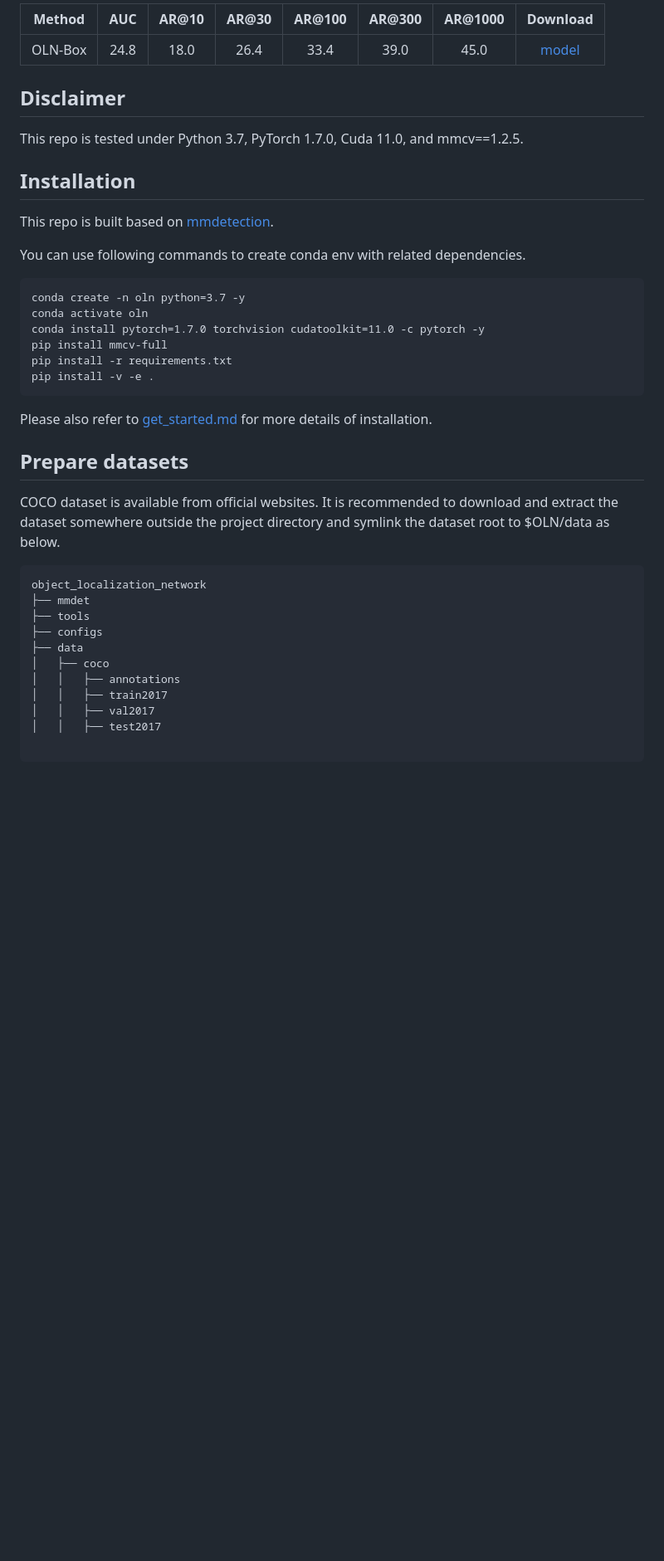
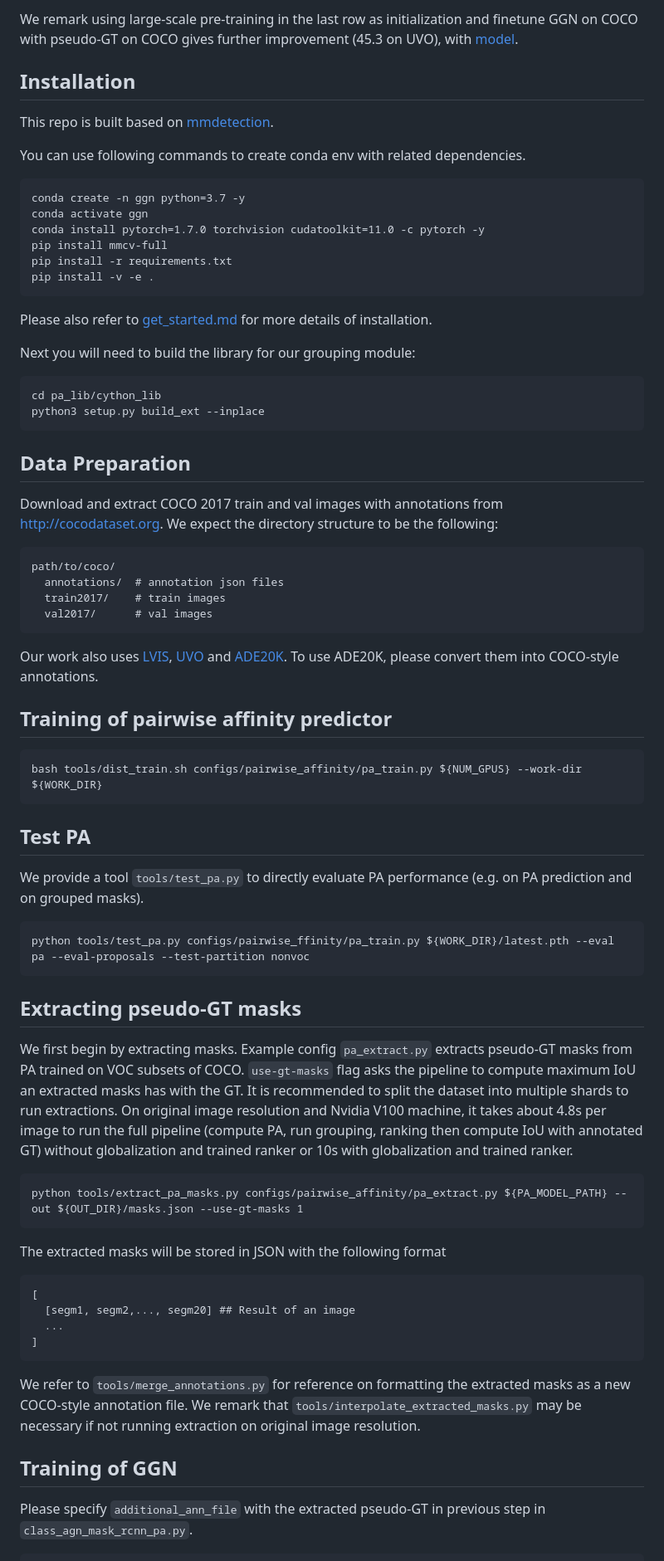
Before and after one commit to facebookresearch/Generic-Grouping, a Markdown page: README.md, the part around one of its changes. Shown at 83% size. GitHub-like rendering; blank space fills up the shorter version.

Commit message:
Clean up codeme, add model zoo, add documentation, rename configs
Summary: As title

Reviewed By: dutran

Differential Revision: D35545388

fbshipit-source-id: 0e3c96ff5b10e72fc43427fbf63fa1466de1b1b5

````diff
--- a/README.md
+++ b/README.md
@@ -27,12 +27,5 @@ We train OLN on COCO VOC categories, and test on non-VOC categories. Note our AR
 
-|     Method     |  AUC  | AR@10 | AR@30 | AR@100 | AR@300 | AR@1000 | Download |
-|:--------------:|:-----:|:-----:|:-----:|:------:|:------:|:-------:|:--------:|
-|    OLN-Box     | 24.8  | 18.0  | 26.4  |  33.4  |  39.0  |  45.0   | [model](https://drive.google.com/uc?id=1uL6TRhpSILvWeR6DZ0x9K9VywrQXQvq9) |
-
-
-## Disclaimer
-
-This repo is tested under Python 3.7, PyTorch 1.7.0, Cuda 11.0, and mmcv==1.2.5.
+We remark using large-scale pre-training in the last row as initialization and finetune GGN on COCO with pseudo-GT on COCO gives further improvement (45.3 on UVO), with [model](https://drive.google.com/file/d/1daSPUOJkThDFLdVW-PhL5b8kIMIerP-3/view?usp=sharing).
 
 ## Installation
 
@@ -40,8 +33,8 @@ This repo is built based on [mmdetection](https://github.com/open-mmlab/mmdetect
 
 You can use following commands to create conda env with related dependencies.
 ```
-conda create -n oln python=3.7 -y
-conda activate oln
+conda create -n ggn python=3.7 -y
+conda activate ggn
 conda install pytorch=1.7.0 torchvision cudatoolkit=11.0 -c pytorch -y
 pip install mmcv-full
 pip install -r requirements.txt
@@ -49,21 +42,59 @@ pip install -v -e .
 ```
 Please also refer to [get_started.md](docs/get_started.md) for more details of installation.
 
+Next you will need to build the library for our grouping module:
+```
+cd pa_lib/cython_lib
+python3 setup.py build_ext --inplace
+```
 
-## Prepare datasets
+## Data Preparation
 
-COCO dataset is available from official websites. It is recommended to download and extract the dataset somewhere outside the project directory and symlink the dataset root to $OLN/data as below.
+Download and extract COCO 2017 train and val images with annotations from
+[http://cocodataset.org](http://cocodataset.org/#download).
+We expect the directory structure to be the following:
 ```
-object_localization_network
-├── mmdet
-├── tools
-├── configs
-├── data
-│   ├── coco
-│   │   ├── annotations
-│   │   ├── train2017
-│   │   ├── val2017
-│   │   ├── test2017
+path/to/coco/
+  annotations/  # annotation json files
+  train2017/    # train images
+  val2017/      # val images
+```
+
+Our work also uses [LVIS](https://www.lvisdataset.org/), [UVO](https://sites.google.com/view/unidentified-video-object/home) and [ADE20K](https://groups.csail.mit.edu/vision/datasets/ADE20K/). To use ADE20K, please convert them into COCO-style annotations.
+
+## Training of pairwise affinity predictor
 
 ```
+bash tools/dist_train.sh configs/pairwise_affinity/pa_train.py ${NUM_GPUS} --work-dir ${WORK_DIR}
+```
 
+## Test PA
+
+We provide a tool `tools/test_pa.py` to directly evaluate PA performance (e.g. on PA prediction and on grouped masks).
+
+```
+python tools/test_pa.py configs/pairwise_ffinity/pa_train.py ${WORK_DIR}/latest.pth --eval pa --eval-proposals --test-partition nonvoc
+```
+
+## Extracting pseudo-GT masks
+
+We first begin by extracting masks. Example config `pa_extract.py` extracts pseudo-GT masks from PA trained on VOC subsets of COCO. `use-gt-masks` flag asks the pipeline to compute maximum IoU an extracted masks has with the GT. It is recommended to split the dataset into multiple shards to run extractions. On original image resolution and Nvidia V100 machine, it takes about 4.8s per image to run the full pipeline (compute PA, run grouping, ranking then compute IoU with annotated GT) without globalization and trained ranker or 10s with globalization and trained ranker.
+```
+python tools/extract_pa_masks.py configs/pairwise_affinity/pa_extract.py ${PA_MODEL_PATH} --out ${OUT_DIR}/masks.json --use-gt-masks 1
+```
+
+The extracted masks will be stored in JSON with the following format
+
+```
+[
+  [segm1, segm2,..., segm20] ## Result of an image
+  ...
+]
+```
+
+We refer to `tools/merge_annotations.py` for reference on formatting the extracted masks as a new COCO-style annotation file. We remark that `tools/interpolate_extracted_masks.py` may be necessary if not running extraction on original image resolution.
+
+## Training of GGN
+
+Please specify `additional_ann_file` with the extracted pseudo-GT in previous step in `class_agn_mask_rcnn_pa.py`.
+
````
Also changed, not shown: other parts of README.md (+30 -58 lines), images/oln_overview.png (deleted), images/overview_updated.png (added), 7 other files.
